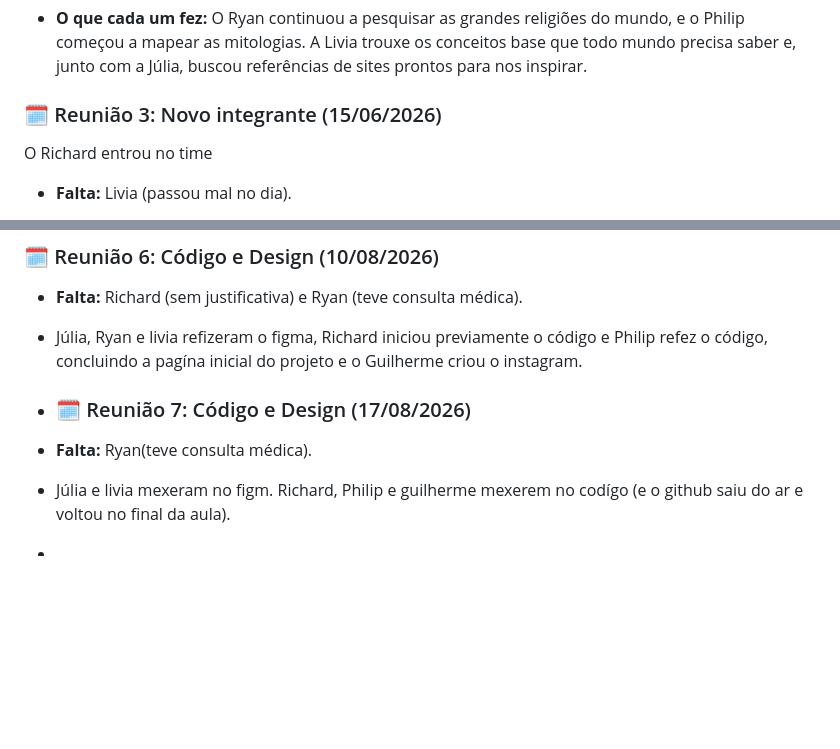
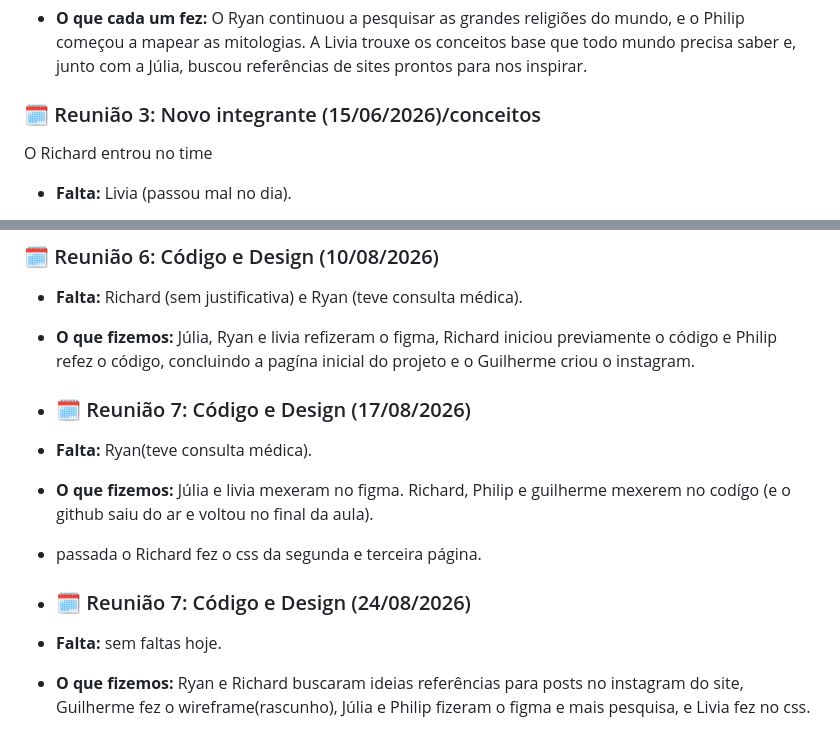
Before and after one commit to Galdnal/Integrator-Project, a Markdown page: README.md, 2 parts joined by grey strips. GitHub-like rendering; blank space fills up the shorter version.

Commit message:
Revise meeting summaries and contributions
Updated meeting notes and participant contributions.

```diff
--- a/README.md
+++ b/README.md
@@ -44,7 +44,7 @@ Nós continuamos a pesquisar esse tema.
 
 * **O que cada um fez:** O Ryan continuou a pesquisar as grandes religiões do mundo, e o Philip começou a mapear as mitologias. A Livia trouxe os conceitos base que todo mundo precisa saber e, junto com a Júlia, buscou referências de sites prontos para nos inspirar.
 
-### 🗓️ Reunião 3: Novo integrante (15/06/2026)
+### 🗓️ Reunião 3: Novo integrante (15/06/2026)/conceitos
 
 O Richard entrou no time
 
@@ -68,9 +68,13 @@ Nós nos reunimos para dividir o grupo em dois, a parte visual e a parte do layo
 
 ### 🗓️ Reunião 6: Código e Design (10/08/2026)
 * **Falta:** Richard (sem justificativa) e Ryan (teve consulta médica).
-* Júlia, Ryan e livia refizeram o figma, Richard iniciou previamente o código e Philip refez o código, concluindo a pagína inicial do projeto e o Guilherme criou o instagram.
+* **O que fizemos:** Júlia, Ryan e livia refizeram o figma, Richard iniciou previamente o código e Philip refez o código, concluindo a pagína inicial do projeto e o Guilherme criou o instagram.
 
 * ### 🗓️ Reunião 7: Código e Design (17/08/2026)
 * **Falta:**  Ryan(teve consulta médica).
-* Júlia e livia mexeram no figm. Richard, Philip e guilherme mexerem no codígo (e o github saiu do ar e voltou no final da aula).
-*
+* **O que fizemos:** Júlia e livia mexeram no figma. Richard, Philip e guilherme mexerem no codígo (e o github saiu do ar e voltou no final da aula).
+* passada o Richard fez o css da segunda e terceira página.
+
+* ### 🗓️ Reunião 7: Código e Design (24/08/2026)
+* **Falta:** sem faltas hoje.
+*  **O que fizemos:** Ryan e Richard buscaram ideias referências para posts no instagram do site, Guilherme fez o wireframe(rascunho), Júlia e Philip fizeram o figma e mais pesquisa, e Livia fez no css.
```
